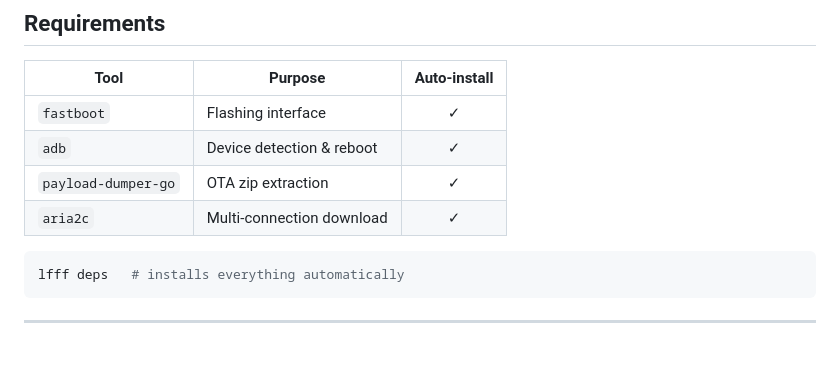
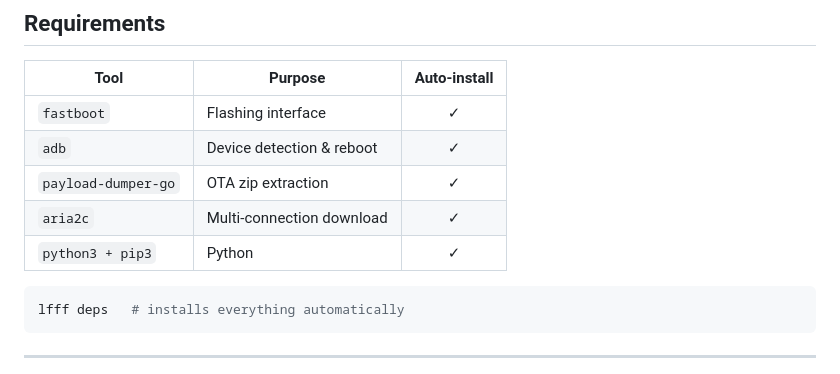
Before and after one commit to mrFrok/LibreFastbootFirmwareFlasher, a Markdown page: README.md, the part around the change. Rendered like a GitHub page.

````diff
--- a/README.md
+++ b/README.md
@@ -50,6 +50,7 @@ LFFF is a command-line tool for flashing Android firmware on **OnePlus / OPPO /
 | `adb` | Device detection & reboot | ✓ |
 | `payload-dumper-go` | OTA zip extraction | ✓ |
 | `aria2c` | Multi-connection download | ✓ |
+| `python3 + pip3` | Python | ✓ |
 
 ```bash
 lfff deps   # installs everything automatically
````
